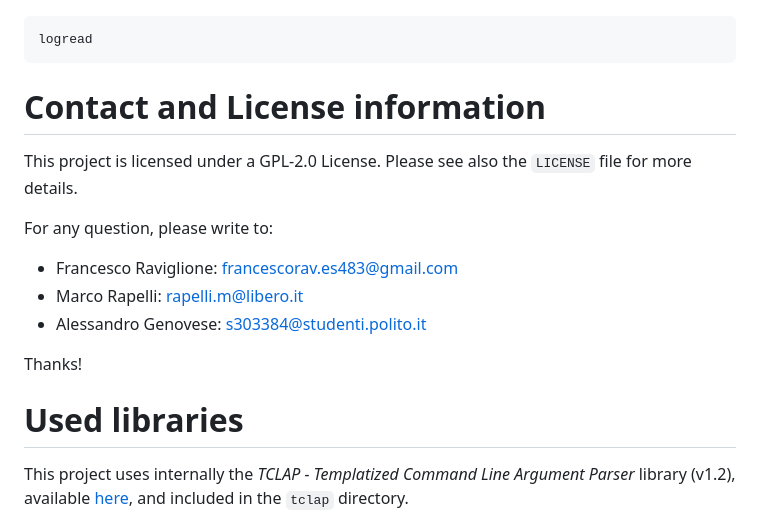
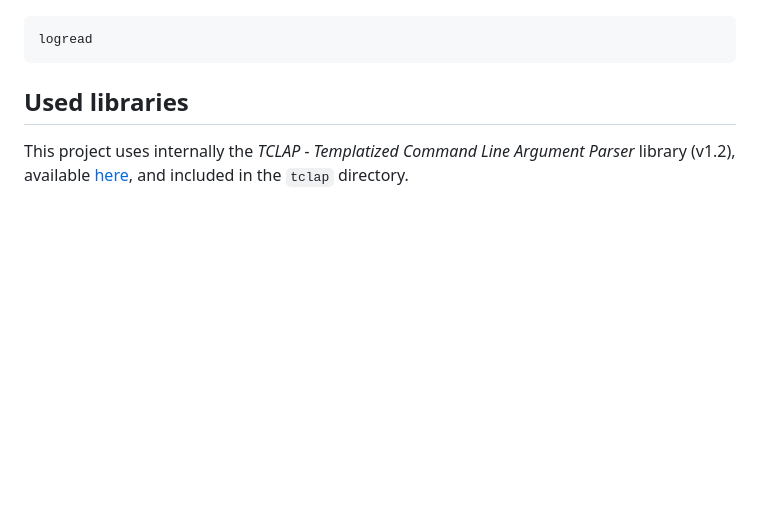
Before and after one commit to DriveX-devs/OScar, a Markdown page: README.md, the part around one of its changes. Drawn GitHub-style; blank space fills up the shorter version.

````diff
--- a/README.md
+++ b/README.md
@@ -171,20 +178,7 @@ When running as a service, the output of OScar is not directly available, but it
 logread
 ```
 
-
-# Contact and License information
-
-This project is licensed under a GPL-2.0 License. Please see also the `LICENSE` file for more details.
-
-For any question, please write to:
-- Francesco Raviglione: francescorav.es483@gmail.com
-- Marco Rapelli: rapelli.m@libero.it
-- Alessandro Genovese: s303384@studenti.polito.it
-
-Thanks!
-
-
-# Used libraries
+## Used libraries
 
 This project uses internally the _TCLAP - Templatized Command Line Argument Parser_ library (v1.2), available [here](https://tclap.sourceforge.net/), and included in the `tclap` directory.
 
````
Also changed, not shown: other parts of README.md (+22 -15 lines).
